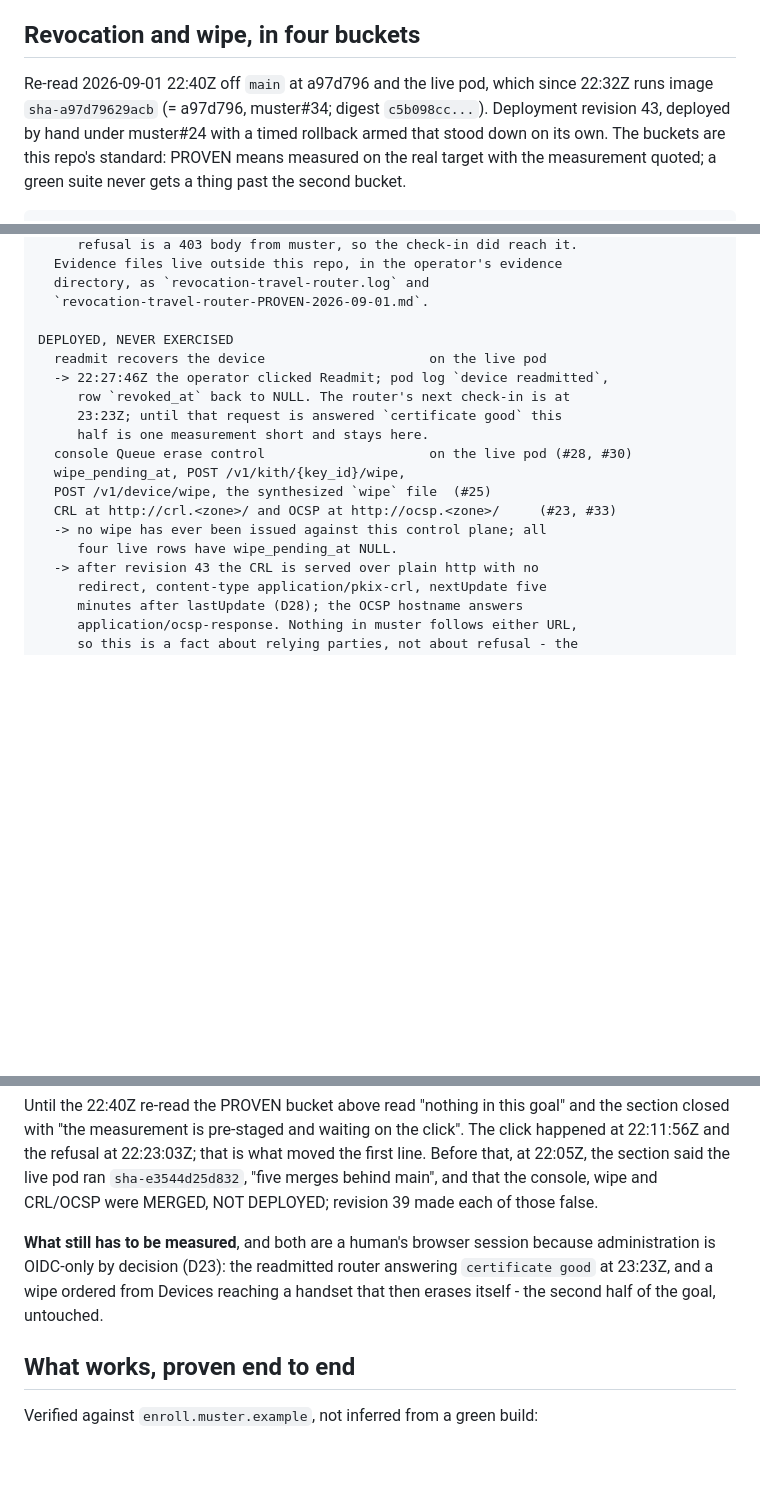
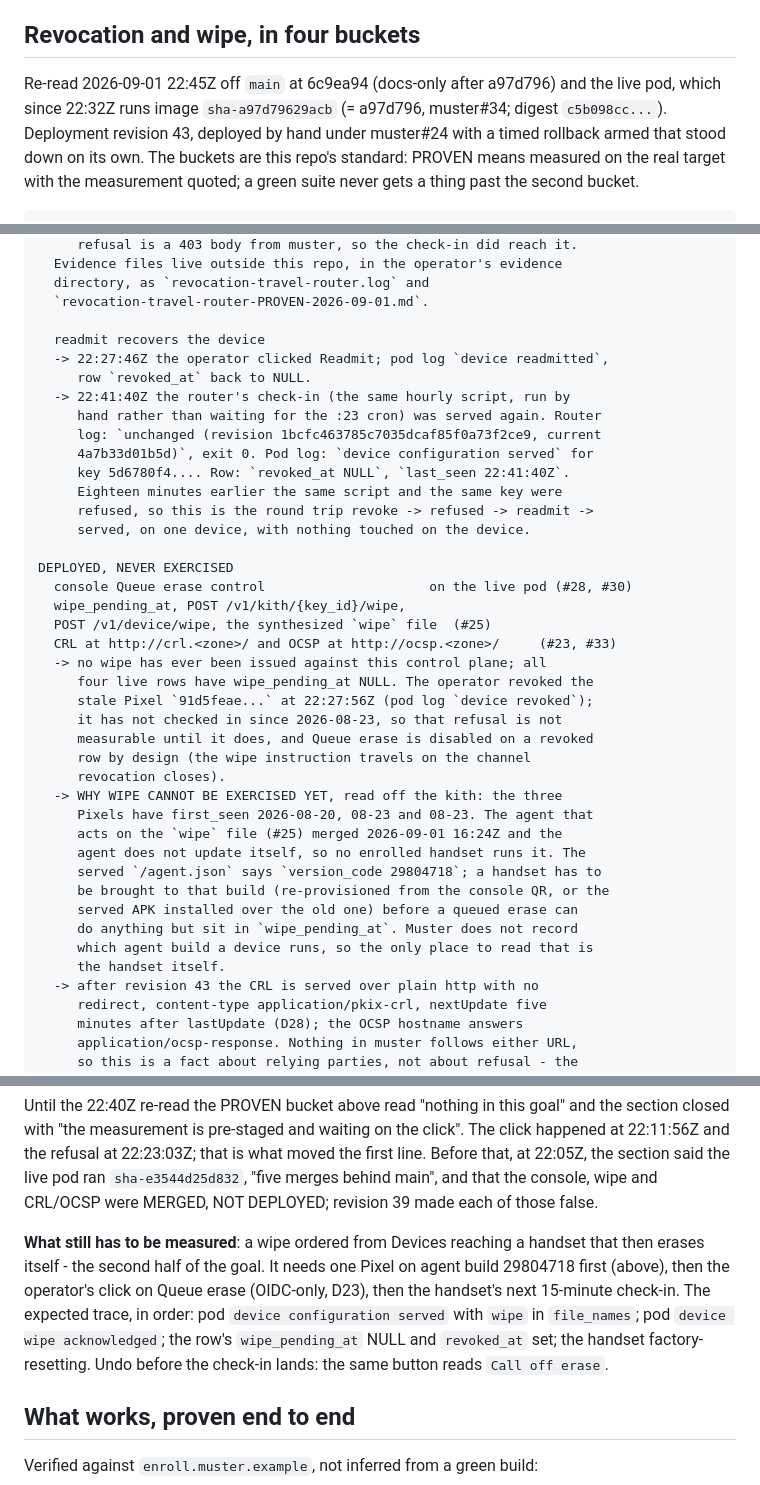
Before and after one commit to quadseven/muster, a Markdown page: docs/state-of-play.md, 3 parts joined by grey strips. Drawn GitHub-style; blank space fills up the shorter version.

Commit message:
Record readmit recovery as PROVEN and why wipe waits on the handset build (#36)
state-of-play: the router readmitted at 22:27:46Z was served again at
22:41:40Z (router 'unchanged ...' exit 0; pod 'device configuration served';
row revoked_at NULL). Revoke -> refused -> readmit -> served is now one
measured round trip on one device. Records the operator's revoke of the
stale Pixel 91d5feae (22:27:56Z) and, read off first_seen vs the #25 merge
time, that no enrolled handset runs the agent that acts on a wipe; names the
served version_code and the expected trace for the wipe measurement.

CONTEXT.md: the measured sentence gains the readmit half.

Claude-Session: https://claude.ai/code/session_01UkWktkaYXZwdwzUvZQrN9q

```diff
--- a/docs/state-of-play.md
+++ b/docs/state-of-play.md
@@ -8,7 +8,7 @@ and what the next person should not rediscover the hard way.
 
 ## Revocation and wipe, in four buckets
 
-Re-read 2026-09-01 22:40Z off `main` at a97d796 and the live pod, which since
+Re-read 2026-09-01 22:45Z off `main` at 6c9ea94 (docs-only after a97d796) and the live pod, which since
 22:32Z runs image `sha-a97d79629acb` (= a97d796, muster#34; digest
 `c5b098cc...`). Deployment revision 43, deployed by hand under muster#24 with a
 timed rollback armed that stood down on its own. The buckets are this repo's
@@ -39,18 +39,40 @@ quoted; a green suite never gets a thing past the second bucket.
       directory, as `revocation-travel-router.log` and
       `revocation-travel-router-PROVEN-2026-09-01.md`.
 
+      readmit recovers the device
+      -> 22:27:46Z the operator clicked Readmit; pod log `device readmitted`,
+         row `revoked_at` back to NULL.
+      -> 22:41:40Z the router's check-in (the same hourly script, run by
+         hand rather than waiting for the :23 cron) was served again. Router
+         log: `unchanged (revision 1bcfc463785c7035dcaf85f0a73f2ce9, current
+         4a7b33d01b5d)`, exit 0. Pod log: `device configuration served` for
+         key 5d6780f4.... Row: `revoked_at NULL`, `last_seen 22:41:40Z`.
+         Eighteen minutes earlier the same script and the same key were
+         refused, so this is the round trip revoke -> refused -> readmit ->
+         served, on one device, with nothing touched on the device.
+
     DEPLOYED, NEVER EXERCISED
-      readmit recovers the device                     on the live pod
-      -> 22:27:46Z the operator clicked Readmit; pod log `device readmitted`,
-         row `revoked_at` back to NULL. The router's next check-in is at
-         23:23Z; until that request is answered `certificate good` this
-         half is one measurement short and stays here.
       console Queue erase control                     on the live pod (#28, #30)
       wipe_pending_at, POST /v1/kith/{key_id}/wipe,
       POST /v1/device/wipe, the synthesized `wipe` file  (#25)
       CRL at http://crl.<zone>/ and OCSP at http://ocsp.<zone>/     (#23, #33)
       -> no wipe has ever been issued against this control plane; all
-         four live rows have wipe_pending_at NULL.
+         four live rows have wipe_pending_at NULL. The operator revoked the
+         stale Pixel `91d5feae...` at 22:27:56Z (pod log `device revoked`);
+         it has not checked in since 2026-08-23, so that refusal is not
+         measurable until it does, and Queue erase is disabled on a revoked
+         row by design (the wipe instruction travels on the channel
+         revocation closes).
+      -> WHY WIPE CANNOT BE EXERCISED YET, read off the kith: the three
+         Pixels have first_seen 2026-08-20, 08-23 and 08-23. The agent that
+         acts on the `wipe` file (#25) merged 2026-09-01 16:24Z and the
+         agent does not update itself, so no enrolled handset runs it. The
+         served `/agent.json` says `version_code 29804718`; a handset has to
+         be brought to that build (re-provisioned from the console QR, or the
+         served APK installed over the old one) before a queued erase can
+         do anything but sit in `wipe_pending_at`. Muster does not record
+         which agent build a device runs, so the only place to read that is
+         the handset itself.
       -> after revision 43 the CRL is served over plain http with no
          redirect, content-type application/pkix-crl, nextUpdate five
          minutes after lastUpdate (D28); the OCSP hostname answers
@@ -94,11 +116,14 @@ pod ran `sha-e3544d25d832`, "five merges behind main", and that the console,
 wipe and CRL/OCSP were MERGED, NOT DEPLOYED; revision 39 made each of those
 false.
 
-**What still has to be measured**, and both are a human's browser session
-because administration is OIDC-only by decision (D23): the readmitted router
-answering `certificate good` at 23:23Z, and a wipe ordered from Devices
-reaching a handset that then erases itself - the second half of the goal,
-untouched.
+**What still has to be measured**: a wipe ordered from Devices reaching a
+handset that then erases itself - the second half of the goal. It needs one
+Pixel on agent build 29804718 first (above), then the operator's click on
+Queue erase (OIDC-only, D23), then the handset's next 15-minute check-in. The
+expected trace, in order: pod `device configuration served` with `wipe` in
+`file_names`; pod `device wipe acknowledged`; the row's `wipe_pending_at` NULL
+and `revoked_at` set; the handset factory-resetting. Undo before the check-in
+lands: the same button reads `Call off erase`.
 
 ## What works, proven end to end
 
```
Also changed, not shown: CONTEXT.md (+3 -1 lines).
